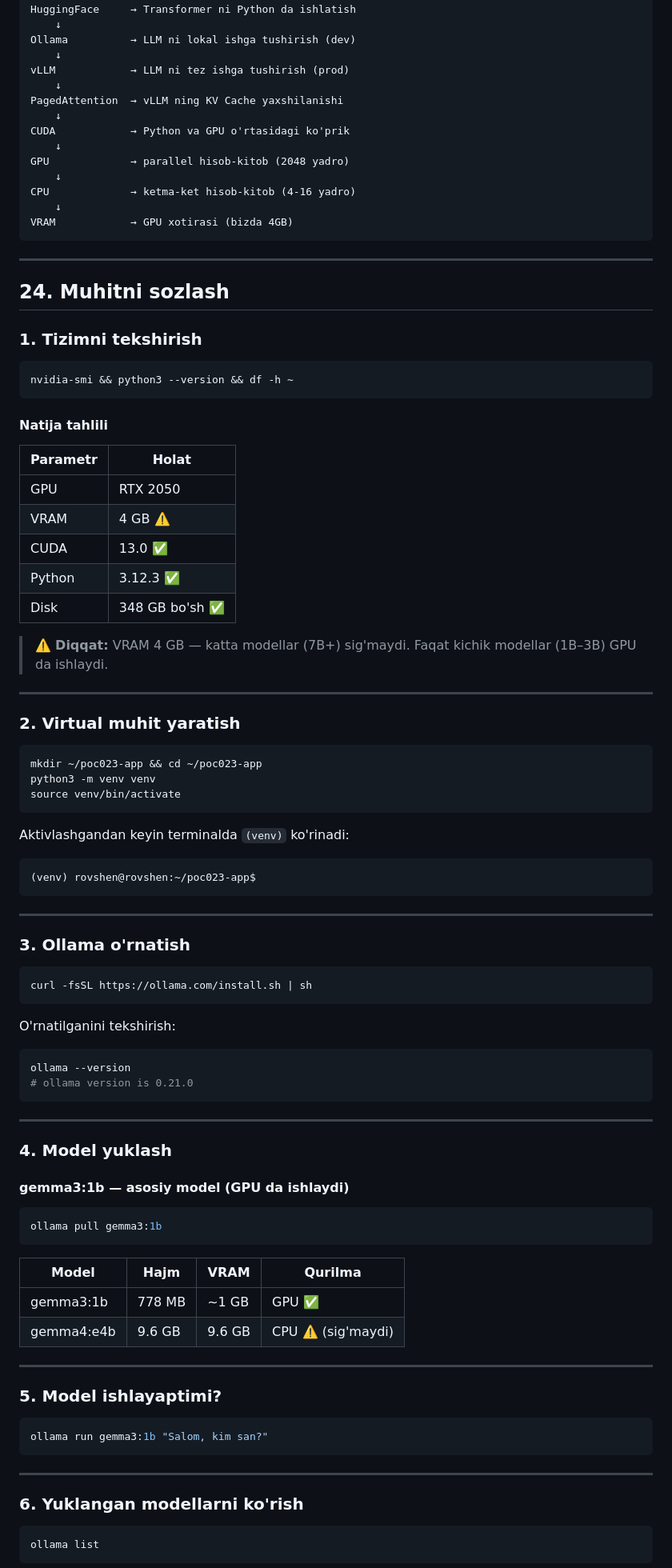
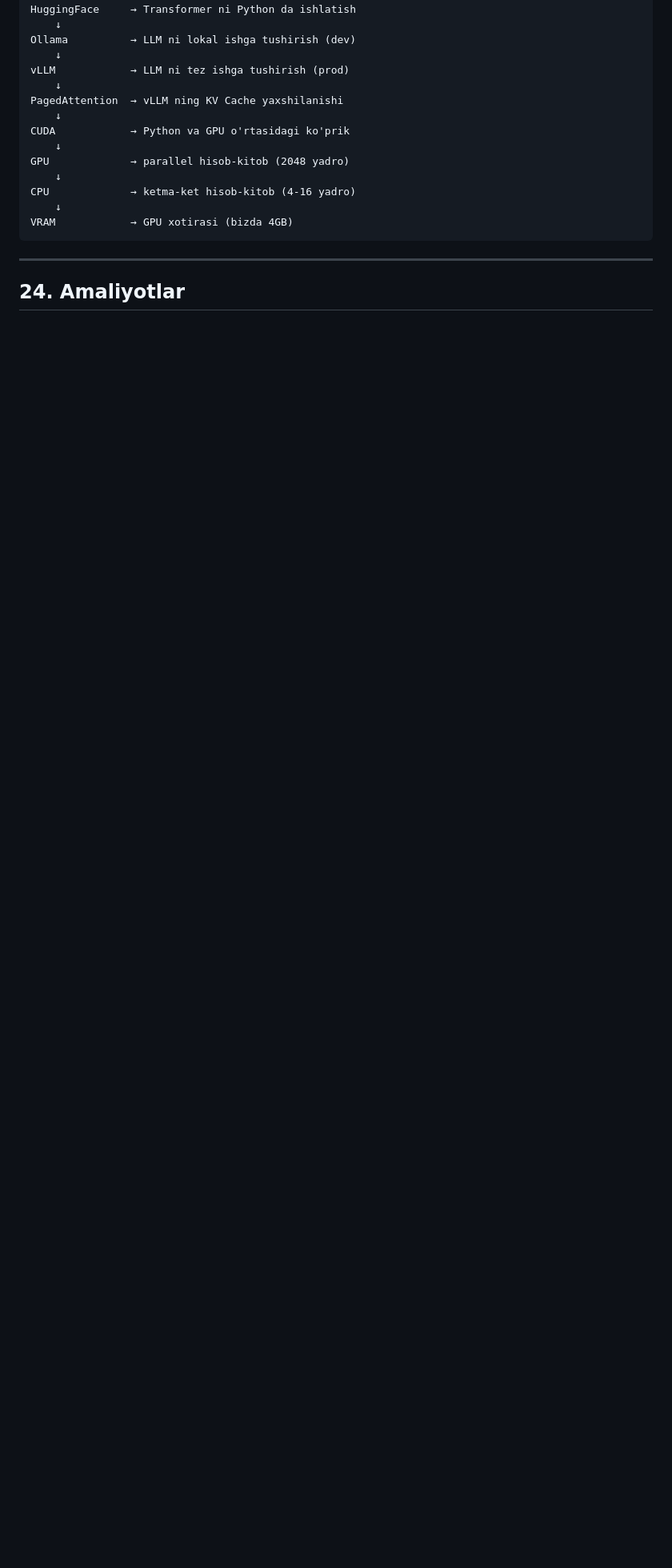
Before and after one commit to RovshenAshirov/poc023-chat-gpt-mini-backend, a Markdown page: README.md, the part around one of its changes. Shown at 80% size. GitHub-like rendering; blank space fills up the shorter version.

Commit message:
readme step 1 and step 2

````diff
--- a/README.md
+++ b/README.md
@@ -974,86 +974,5 @@ VRAM            → GPU xotirasi (bizda 4GB)
 
 ---
 
-## 24. Muhitni sozlash
+## 24. Amaliyotlar
 
-### 1. Tizimni tekshirish
-
-```bash
-nvidia-smi && python3 --version && df -h ~
-```
-
-#### Natija tahlili
-
-| Parametr | Holat |
-|----------|-------|
-| GPU | RTX 2050 |
-| VRAM | 4 GB ⚠️ |
-| CUDA | 13.0 ✅ |
-| Python | 3.12.3 ✅ |
-| Disk | 348 GB bo'sh ✅ |
-
-> ⚠️ **Diqqat:** VRAM 4 GB — katta modellar (7B+) sig'maydi.
-> Faqat kichik modellar (1B–3B) GPU da ishlaydi.
-
----
-
-### 2. Virtual muhit yaratish
-
-```bash
-mkdir ~/poc023-app && cd ~/poc023-app
-python3 -m venv venv
-source venv/bin/activate
-```
-
-Aktivlashgandan keyin terminalda `(venv)` ko'rinadi:
-
-```
-(venv) rovshen@rovshen:~/poc023-app$
-```
-
----
-
-### 3. Ollama o'rnatish
-
-```bash
-curl -fsSL https://ollama.com/install.sh | sh
-```
-
-O'rnatilganini tekshirish:
-
-```bash
-ollama --version
-# ollama version is 0.21.0
-```
-
----
-
-### 4. Model yuklash
-
-#### gemma3:1b — asosiy model (GPU da ishlaydi)
-
-```bash
-ollama pull gemma3:1b
-```
-
-| Model | Hajm | VRAM | Qurilma |
-|-------|------|------|---------|
-| gemma3:1b | 778 MB | ~1 GB | GPU ✅ |
-| gemma4:e4b | 9.6 GB | 9.6 GB | CPU ⚠️ (sig'maydi) |
-
----
-
-### 5. Model ishlayaptimi?
-
-```bash
-ollama run gemma3:1b "Salom, kim san?"
-```
-
----
-
-### 6. Yuklangan modellarni ko'rish
-
-```bash
-ollama list
-```
-
````
Also changed, not shown: other parts of README.md (+2 -18 lines), step-1.md (added, +103 -0 lines), step-2.md (added, +310 -0 lines).
